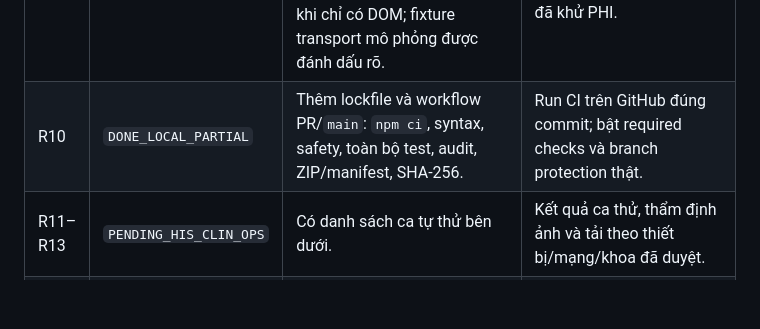
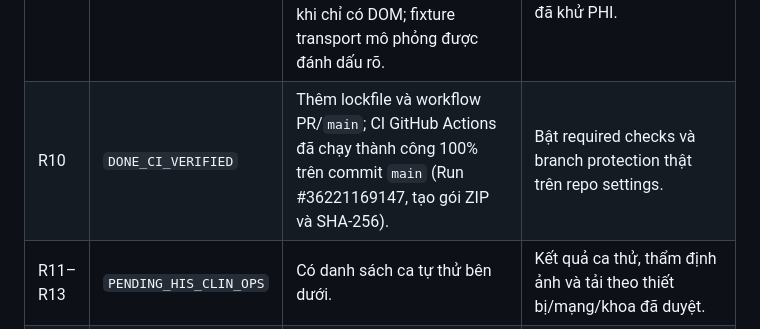
Before and after one commit to fantasy-1608/his-camsync, a Markdown page: CAMSYNC_RELEASE_IMPLEMENTATION_STATUS_2026-09-26.md, the part around the change. GitHub-like rendering; blank space fills up the shorter version.

Commit message:
docs: record verified CI status on main in implementation status

```diff
--- a/CAMSYNC_RELEASE_IMPLEMENTATION_STATUS_2026-09-26.md
+++ b/CAMSYNC_RELEASE_IMPLEMENTATION_STATUS_2026-09-26.md
@@ -13,7 +13,7 @@ Ngày cập nhật: 26/09/2026. Mốc: nhánh `codex/hospital-release-hardening`
 | R07 | `PENDING_PRIVACY` | Bỏ ghi `consent_granted` khi chỉ mở QR; sửa bản dự thảo privacy/Store để khai dữ liệu và bỏ claim tuyệt đối. | Bệnh viện, PRIV và SEC duyệt bản đồ dữ liệu, nhà cung cấp và căn cứ xử lý. |
 | R08 | `DONE_LOCAL_SAFETY` | `/api/sync/:sessionId` không còn nhận/trả ảnh, trả HTTP 410. | Chốt kiến trúc vận hành và rà PeerJS signaling/ICE/TURN. |
 | R09 | `DONE_LOCAL_PARTIAL` | Thêm `tests/hospital-safety.test.js` chạy production `HisAdapter`; các test cũ được sửa để `UNKNOWN` khi chỉ có DOM; fixture transport mô phỏng được đánh dấu rõ. | Browser integration và HIS thật với bằng chứng đã khử PHI. |
-| R10 | `DONE_LOCAL_PARTIAL` | Thêm lockfile và workflow PR/`main`: `npm ci`, syntax, safety, toàn bộ test, audit, ZIP/manifest, SHA-256. | Run CI trên GitHub đúng commit; bật required checks và branch protection thật. |
+| R10 | `DONE_CI_VERIFIED` | Thêm lockfile và workflow PR/`main`; CI GitHub Actions đã chạy thành công 100% trên commit `main` (Run #36221169147, tạo gói ZIP và SHA-256). | Bật required checks và branch protection thật trên repo settings. |
 | R11–R13 | `PENDING_HIS_CLIN_OPS` | Có danh sách ca tự thử bên dưới. | Kết quả ca thử, thẩm định ảnh và tải theo thiết bị/mạng/khoa đã duyệt. |
 | R14 | `DRAFT` | Sửa README, chính sách riêng tư và hướng dẫn Store theo trạng thái mã hiện tại. | Duyệt nội dung, màn hình trạng thái, screenshot sạch PHI và chốt kênh phân phối. |
 | R15–R16 | `PENDING_HOSPITAL` | Chưa pilot hay triển khai. | Biên bản pilot, trực vận hành, SLO, rollback, quyết định mở rộng từng khoa. |
```
